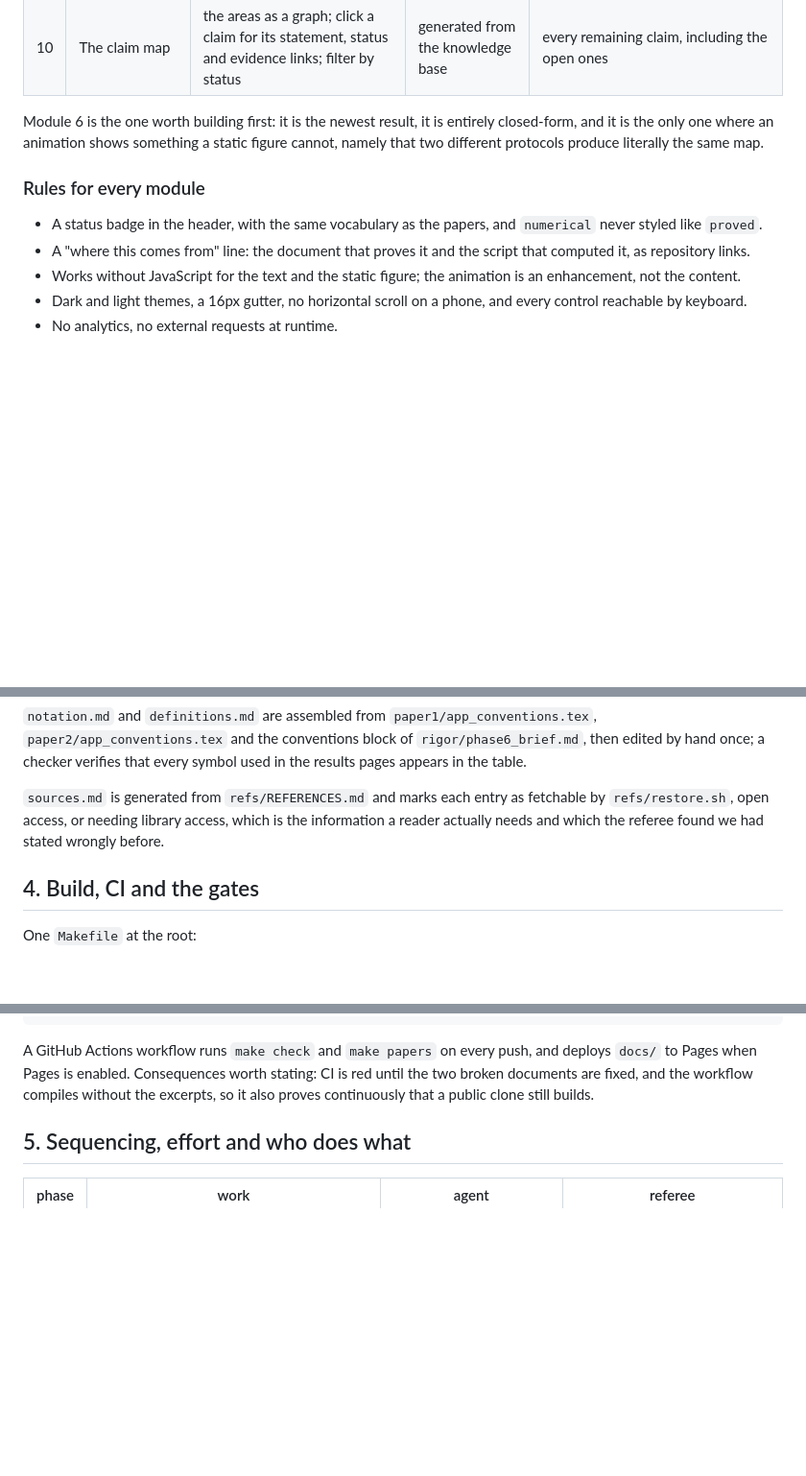
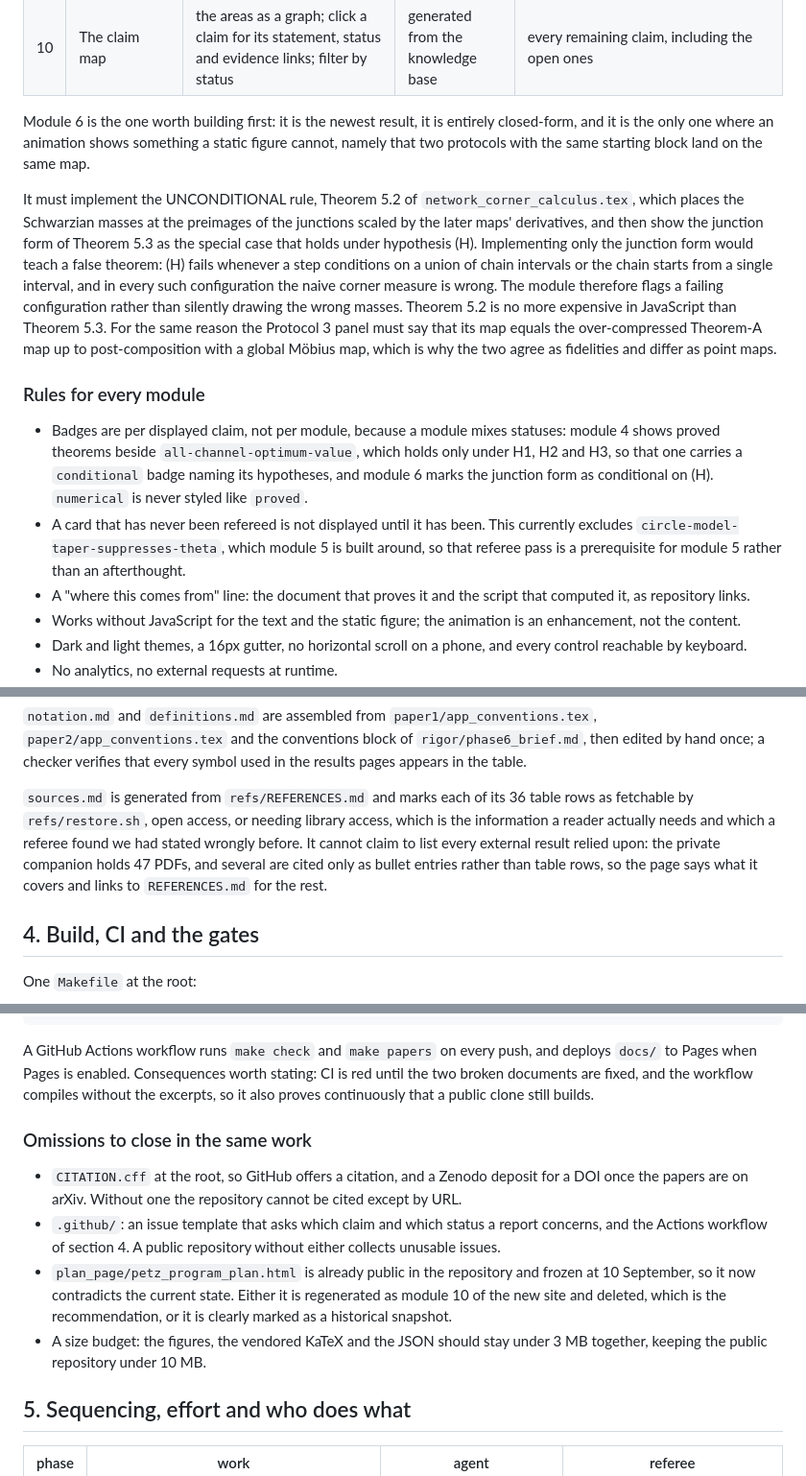
Before and after one commit to alexander-stottmeister/cft-cmi, a Markdown page: rigor/public_site_plan.md, 3 parts joined by grey strips. Shown at 96% size. GitHub-like rendering; blank space fills up the shorter version.

```diff
--- a/rigor/public_site_plan.md
+++ b/rigor/public_site_plan.md
@@ -109,12 +111,28 @@ checked rather than asserted.
 | 10 | The claim map | the areas as a graph; click a claim for its statement, status and evidence links; filter by status | generated from the knowledge base | every remaining claim, including the open ones |
 
 Module 6 is the one worth building first: it is the newest result, it is entirely closed-form, and it is the
-only one where an animation shows something a static figure cannot, namely that two different protocols
-produce literally the same map.
+only one where an animation shows something a static figure cannot, namely that two protocols with the same
+starting block land on the same map.
+
+It must implement the UNCONDITIONAL rule, Theorem 5.2 of `network_corner_calculus.tex`, which places the
+Schwarzian masses at the preimages of the junctions scaled by the later maps' derivatives, and then show the
+junction form of Theorem 5.3 as the special case that holds under hypothesis (H). Implementing only the
+junction form would teach a false theorem: (H) fails whenever a step conditions on a union of chain intervals
+or the chain starts from a single interval, and in every such configuration the naive corner measure is wrong.
+The module therefore flags a failing configuration rather than silently drawing the wrong masses. Theorem 5.2
+is no more expensive in JavaScript than Theorem 5.3. For the same reason the Protocol 3 panel must say that
+its map equals the over-compressed Theorem-A map up to post-composition with a global Möbius map, which is
+why the two agree as fidelities and differ as point maps.
 
 ### Rules for every module
 
-- A status badge in the header, with the same vocabulary as the papers, and `numerical` never styled like `proved`.
+- Badges are per displayed claim, not per module, because a module mixes statuses: module 4 shows proved
+  theorems beside `all-channel-optimum-value`, which holds only under H1, H2 and H3, so that one carries a
+  `conditional` badge naming its hypotheses, and module 6 marks the junction form as conditional on (H).
+  `numerical` is never styled like `proved`.
+- A card that has never been refereed is not displayed until it has been. This currently excludes
+  `circle-model-taper-suppresses-theta`, which module 5 is built around, so that referee pass is a
+  prerequisite for module 5 rather than an afterthought.
 - A "where this comes from" line: the document that proves it and the script that computed it, as repository links.
 - Works without JavaScript for the text and the static figure; the animation is an enhancement, not the content.
 - Dark and light themes, a 16px gutter, no horizontal scroll on a phone, and every control reachable by keyboard.
@@ -143,9 +161,11 @@ knowledge base the single source of truth without publishing the knowledge base
 and the conventions block of `rigor/phase6_brief.md`, then edited by hand once; a checker verifies that every
 symbol used in the results pages appears in the table.
 
-`sources.md` is generated from `refs/REFERENCES.md` and marks each entry as fetchable by `refs/restore.sh`, open
-access, or needing library access, which is the information a reader actually needs and which the referee found
-we had stated wrongly before.
+`sources.md` is generated from `refs/REFERENCES.md` and marks each of its 36 table rows as fetchable by
+`refs/restore.sh`, open access, or needing library access, which is the information a reader actually needs and
+which a referee found we had stated wrongly before. It cannot claim to list every external result relied upon:
+the private companion holds 47 PDFs, and several are cited only as bullet entries rather than table rows, so the
+page says what it covers and links to `REFERENCES.md` for the rest.
 
 ## 4. Build, CI and the gates
 
@@ -161,6 +181,18 @@ One `Makefile` at the root:
 A GitHub Actions workflow runs `make check` and `make papers` on every push, and deploys `docs/` to Pages when
 Pages is enabled. Consequences worth stating: CI is red until the two broken documents are fixed, and the
 workflow compiles without the excerpts, so it also proves continuously that a public clone still builds.
+
+### Omissions to close in the same work
+
+- `CITATION.cff` at the root, so GitHub offers a citation, and a Zenodo deposit for a DOI once the papers are
+  on arXiv. Without one the repository cannot be cited except by URL.
+- `.github/`: an issue template that asks which claim and which status a report concerns, and the Actions
+  workflow of section 4. A public repository without either collects unusable issues.
+- `plan_page/petz_program_plan.html` is already public in the repository and frozen at 10 September, so it
+  now contradicts the current state. Either it is regenerated as module 10 of the new site and deleted, which
+  is the recommendation, or it is clearly marked as a historical snapshot.
+- A size budget: the figures, the vendored KaTeX and the JSON should stay under 3 MB together, keeping the
+  public repository under 10 MB.
 
 ## 5. Sequencing, effort and who does what
 
```
Also changed, not shown: other parts of rigor/public_site_plan.md (+16 -13 lines), rigor/referee_public_site_plan.md (added, +40 -0 lines).
